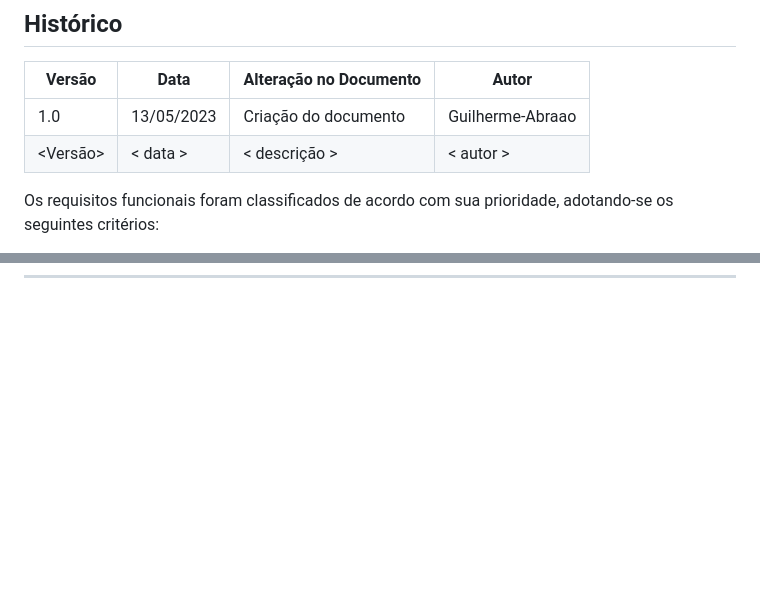
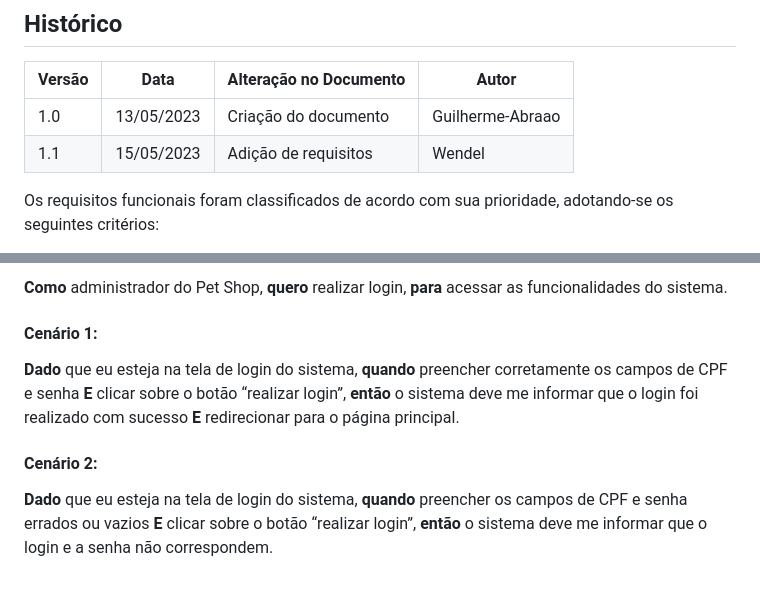
Before and after one commit to Guilherme-Abraao/API-pet-shop, a Markdown page: Documentacao_Artefatos/Análise_de_Requisitos/Requisitos_Funcionais.md, 2 parts joined by grey strips. GitHub-like rendering; blank space fills up the shorter version.

Commit message:
Adição de requisitos.

```diff
--- a/Documentacao_Artefatos/Análise_de_Requisitos/Requisitos_Funcionais.md
+++ b/Documentacao_Artefatos/Análise_de_Requisitos/Requisitos_Funcionais.md
@@ -4,7 +4,7 @@
 |**Versão**|**Data**|**Alteração no Documento**|**Autor**|
 |------|----|---------|-----|
 |1.0| 13/05/2023 | Criação do documento | Guilherme-Abraao |
-|<Versão>|< data >|< descrição >|< autor >|
+|1.1| 15/05/2023 | Adição de requisitos | Wendel |
 
 Os requisitos funcionais foram classificados de acordo com sua prioridade, adotando-se os seguintes critérios:
 
@@ -84,0 +159,9 @@ Dado que eu esteja na tela editar perfil, quando alterar algum campo do cadastro
+**Como** administrador do Pet Shop, **quero** realizar login, **para** acessar as funcionalidades do sistema.
+
+#### Cenário 1:
+
+**Dado** que eu esteja na tela de login do sistema, **quando** preencher corretamente os campos de CPF e senha **E** clicar sobre o botão “realizar login”, **então** o sistema deve me informar que o login foi realizado com sucesso **E** redirecionar para o página principal.
+
+#### Cenário 2:
+
+**Dado** que eu esteja na tela de login do sistema, **quando** preencher os campos de CPF e senha errados ou vazios **E** clicar sobre o botão “realizar login”, **então** o sistema deve me informar que o login e a senha não correspondem.
```
Also changed, not shown: other parts of Documentacao_Artefatos/Análise_de_Requisitos/Requisitos_Funcionais.md (+86 -12 lines).
